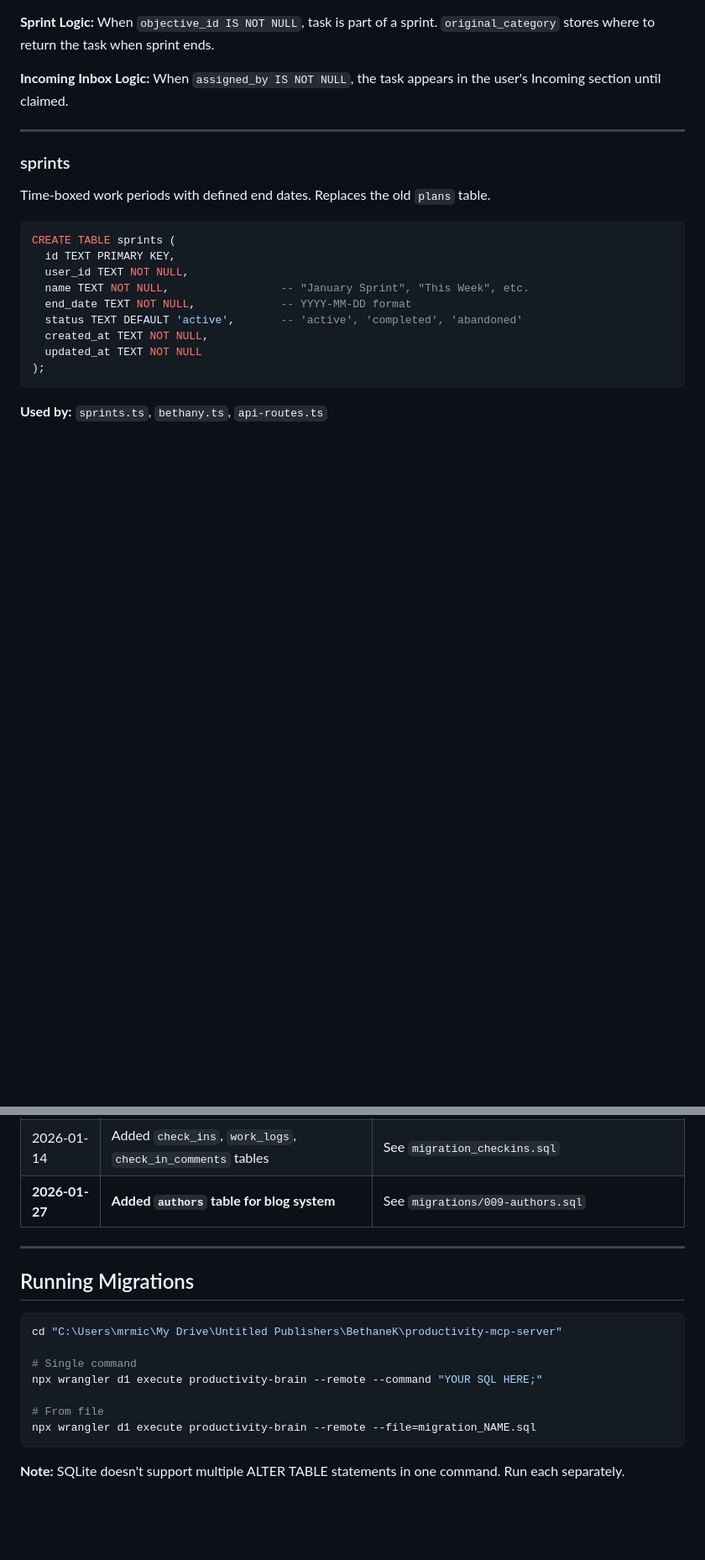
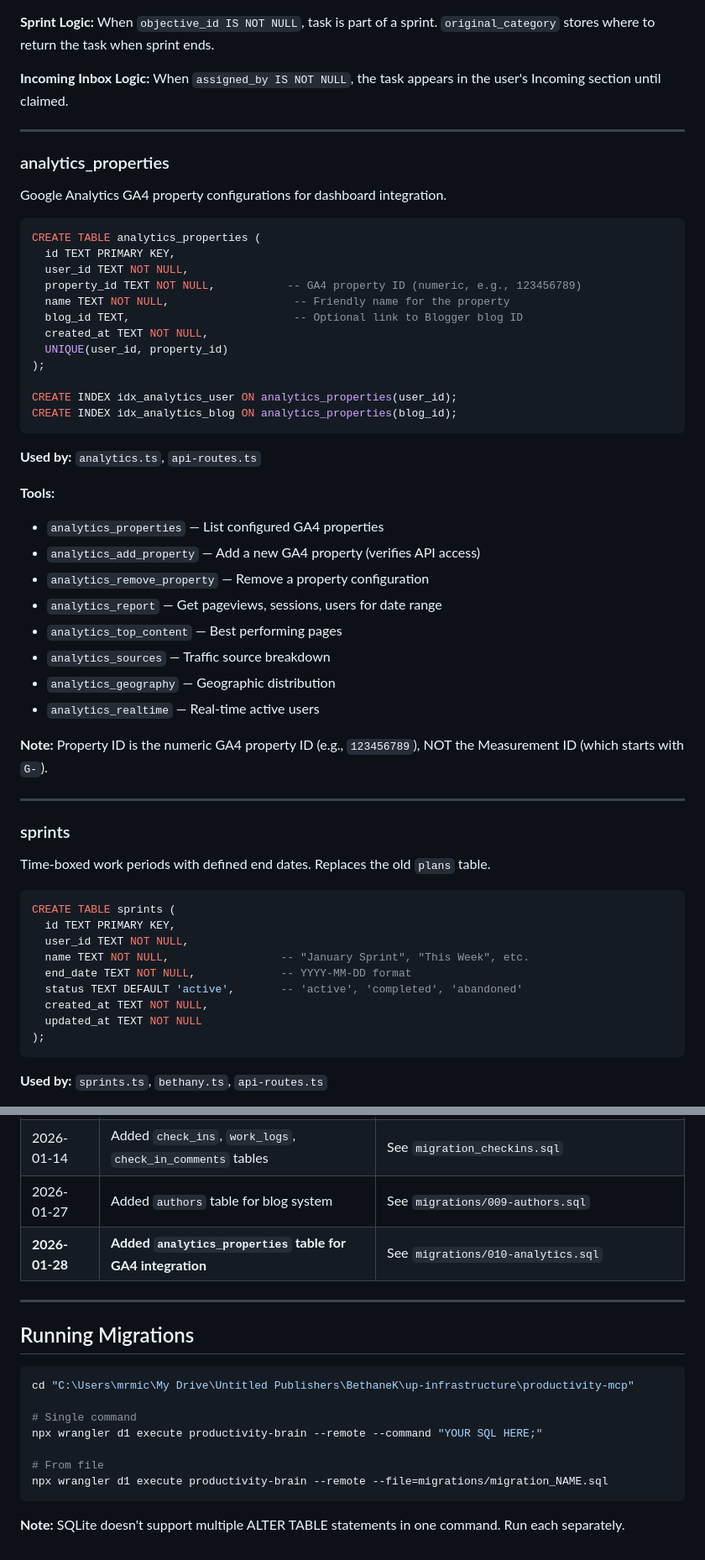
Before and after one commit to mrmicaiah/up-infrastructure, a Markdown page: productivity-mcp/SCHEMA.md, 2 parts joined by grey strips. Shown at 84% size. Drawn GitHub-style; blank space fills up the shorter version.

Commit message:
Add analytics_properties table documentation

````diff
--- a/productivity-mcp/SCHEMA.md
+++ b/productivity-mcp/SCHEMA.md
@@ -83,6 +84,40 @@ CREATE TABLE tasks (
 **Sprint Logic:** When `objective_id IS NOT NULL`, task is part of a sprint. `original_category` stores where to return the task when sprint ends.
 
 **Incoming Inbox Logic:** When `assigned_by IS NOT NULL`, the task appears in the user's Incoming section until claimed.
+
+---
+
+### analytics_properties
+Google Analytics GA4 property configurations for dashboard integration.
+
+```sql
+CREATE TABLE analytics_properties (
+  id TEXT PRIMARY KEY,
+  user_id TEXT NOT NULL,
+  property_id TEXT NOT NULL,           -- GA4 property ID (numeric, e.g., 123456789)
+  name TEXT NOT NULL,                   -- Friendly name for the property
+  blog_id TEXT,                         -- Optional link to Blogger blog ID
+  created_at TEXT NOT NULL,
+  UNIQUE(user_id, property_id)
+);
+
+CREATE INDEX idx_analytics_user ON analytics_properties(user_id);
+CREATE INDEX idx_analytics_blog ON analytics_properties(blog_id);
+```
+
+**Used by:** `analytics.ts`, `api-routes.ts`
+
+**Tools:**
+- `analytics_properties` — List configured GA4 properties
+- `analytics_add_property` — Add a new GA4 property (verifies API access)
+- `analytics_remove_property` — Remove a property configuration
+- `analytics_report` — Get pageviews, sessions, users for date range
+- `analytics_top_content` — Best performing pages
+- `analytics_sources` — Traffic source breakdown
+- `analytics_geography` — Geographic distribution
+- `analytics_realtime` — Real-time active users
+
+**Note:** Property ID is the numeric GA4 property ID (e.g., `123456789`), NOT the Measurement ID (which starts with `G-`).
 
 ---
 
@@ -753,20 +788,21 @@ CREATE TABLE oauth_tokens (
 | 2026-01-03 | Added `objective_id` and `original_category` to `tasks` | See `migration_sprint_system.sql` |
 | 2026-01-03 | Added `messages` table for team messaging | See `migration_messages.sql` |
 | 2026-01-14 | Added `check_ins`, `work_logs`, `check_in_comments` tables | See `migration_checkins.sql` |
-| **2026-01-27** | **Added `authors` table for blog system** | See `migrations/009-authors.sql` |
+| 2026-01-27 | Added `authors` table for blog system | See `migrations/009-authors.sql` |
+| **2026-01-28** | **Added `analytics_properties` table for GA4 integration** | See `migrations/010-analytics.sql` |
 
 ---
 
 ## Running Migrations
 
 ```powershell
-cd "C:\Users\mrmic\My Drive\Untitled Publishers\BethaneK\productivity-mcp-server"
+cd "C:\Users\mrmic\My Drive\Untitled Publishers\BethaneK\up-infrastructure\productivity-mcp"
 
 # Single command
 npx wrangler d1 execute productivity-brain --remote --command "YOUR SQL HERE;"
 
 # From file
-npx wrangler d1 execute productivity-brain --remote --file=migration_NAME.sql
+npx wrangler d1 execute productivity-brain --remote --file=migrations/migration_NAME.sql
 ```
 
 **Note:** SQLite doesn't support multiple ALTER TABLE statements in one command. Run each separately.
````
Also changed, not shown: other parts of productivity-mcp/SCHEMA.md (+2 -1 lines).
